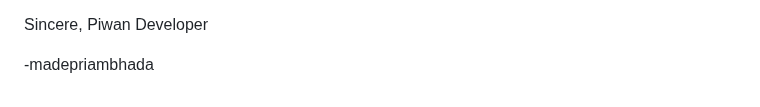
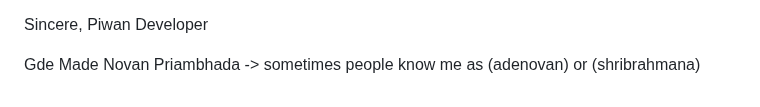
Before and after one commit to gmnprada/wanbioner, a Markdown page: README.md, the part around the change. GitHub-like rendering.

Commit message:
expose developer name

```diff
--- a/README.md
+++ b/README.md
@@ -27,4 +27,4 @@ So the CONCLUSION IS Instead of only use UNTAPPED RESOURCE ON MINING PI, IF YOUR
 
 Sincere, Piwan Developer
 
--madepriambhada
+Gde Made Novan Priambhada -> sometimes people know me as (adenovan) or (shribrahmana)
```
